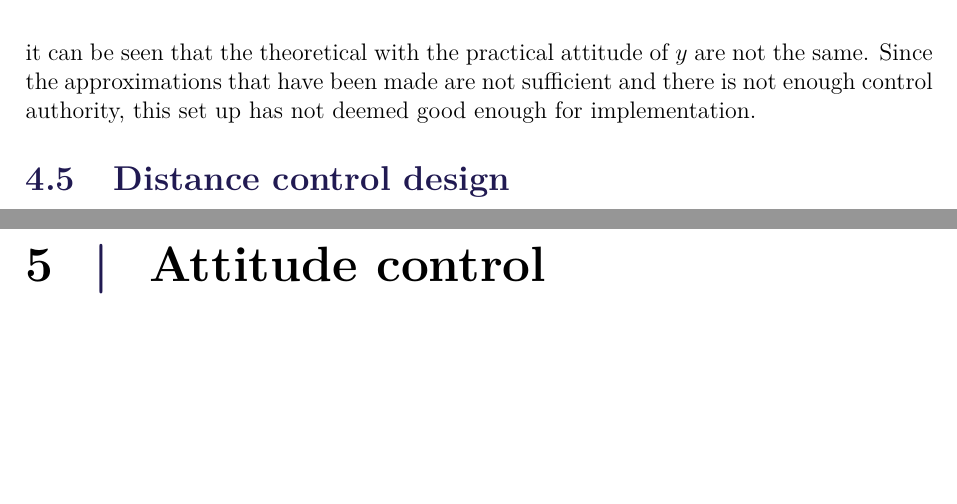
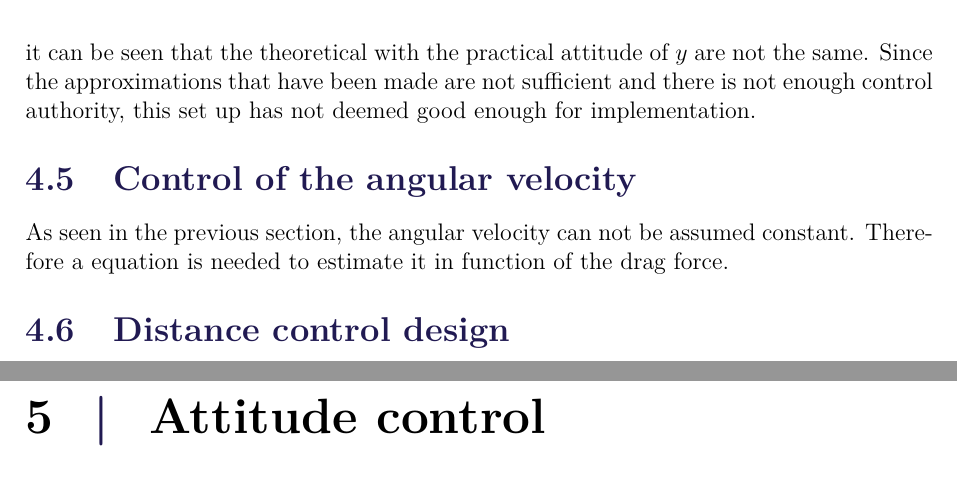
Before and after one commit to nalexc/CA9_Project, a LaTeX thesis (main.tex, which reads chapters/part1.tex): two parts of pages 23 and 24 of 36, joined at a grey line, cut so that both start at the same text, the shorter picture padded with empty space. Compiled offline with pdfLaTeX.

Commit message:
angular velocity equation

```diff
--- a/chapters/part1.tex
+++ b/chapters/part1.tex
@@ -217,4 +217,6 @@ Taking into account all the above assumptions, this theoretical attitude of $y$
 %
 it can be seen that the theoretical with the practical attitude of $y$  are not the same. Since the approximations that have been made are not sufficient and there is not enough control authority, this set up has not deemed good enough for implementation.
 %
+\section{Control of the angular velocity}
+As seen in the previous section, the angular velocity can not be assumed constant. Therefore a equation is needed to estimate it in function of the drag force.
 \section{Distance control design}
```
Also changed, not shown: appendix/appendix_2.tex (line endings or trailing spaces), 4 other files.
